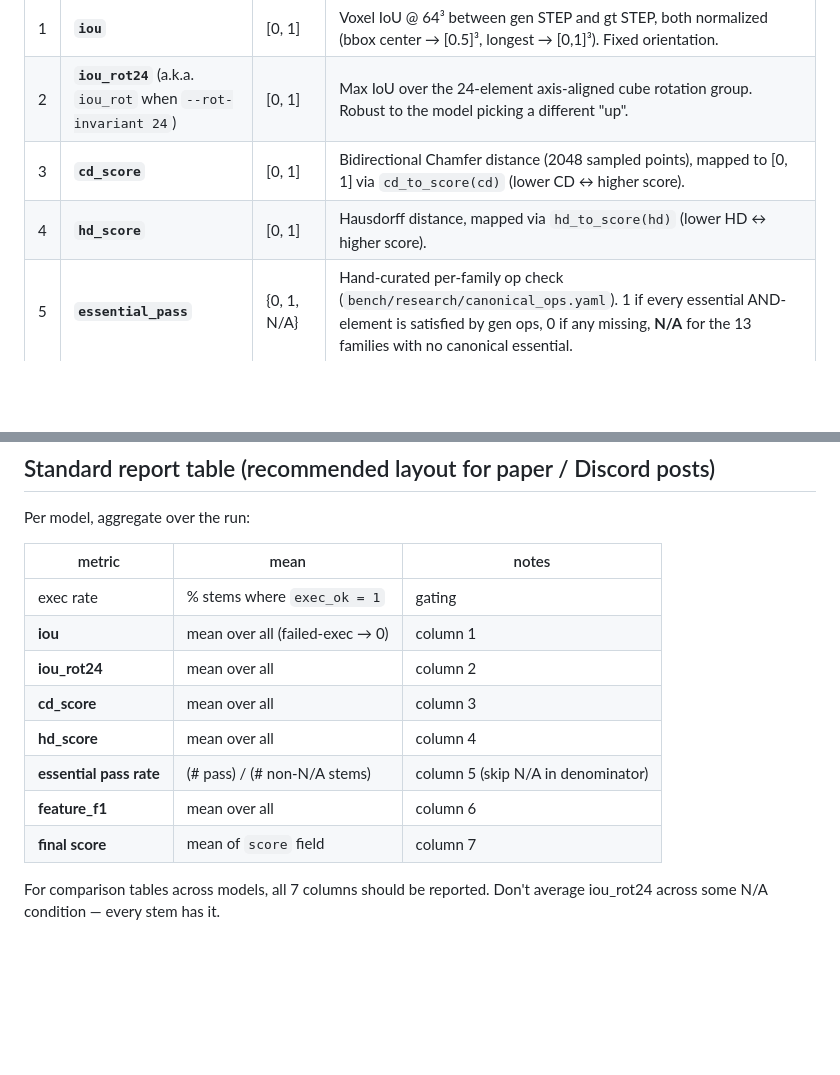
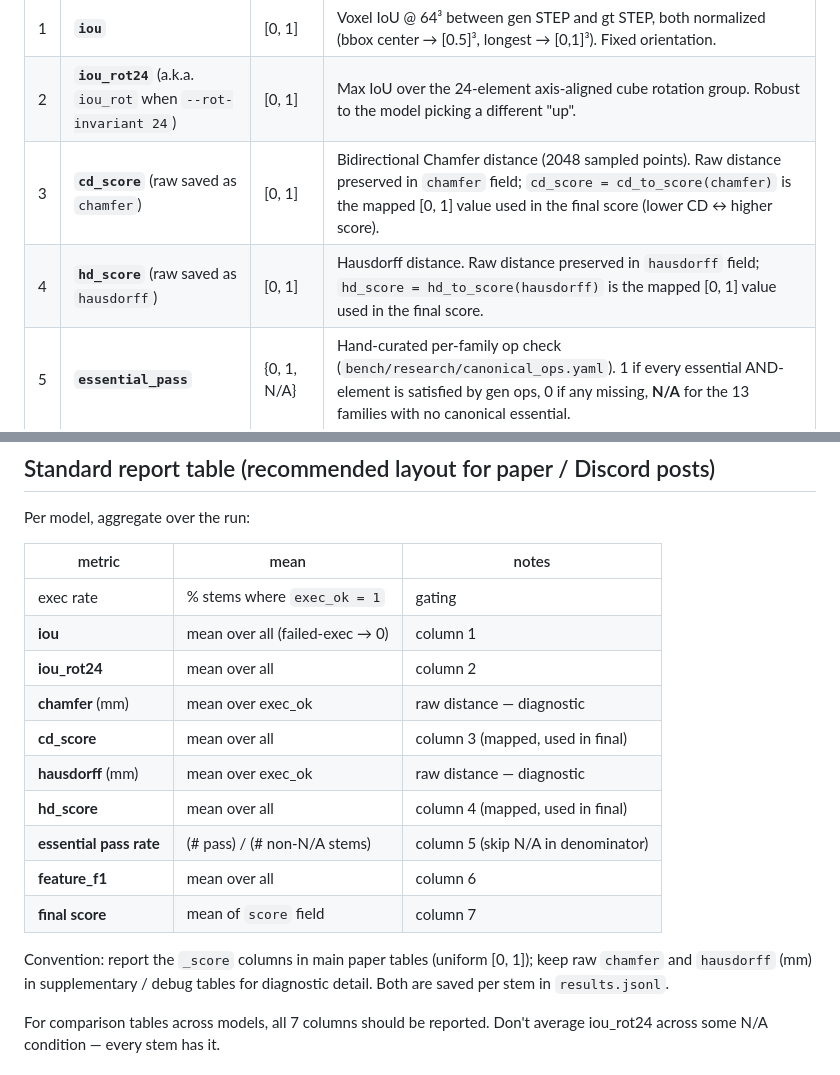
Before and after one commit to HaozheZhang6/Cadance, a Markdown page: bench/SCORING.md, 2 parts joined by grey strips. Drawn GitHub-style; blank space fills up the shorter version.

Commit message:
ops-score: SCORING.md note raw cd/hd are preserved alongside mapped scores
每条 results.jsonl 实际保存:
  chamfer     ← raw mm distance (diagnostic)
  cd_score    ← cd_to_score(chamfer), 进 final score
  hausdorff   ← raw mm distance (diagnostic)
  hd_score    ← hd_to_score(hausdorff), 进 final score

paper 主表用 _score 列 (uniform [0,1]), 附录/debug 用 raw mm.

```diff
--- a/bench/SCORING.md
+++ b/bench/SCORING.md
@@ -6,8 +6,8 @@ Every img2cq bench run produces one row per stem. Every stem row has these 7 col
 |---|---|---|---|
 | 1 | **`iou`** | [0, 1] | Voxel IoU @ 64³ between gen STEP and gt STEP, both normalized (bbox center → [0.5]³, longest → [0,1]³). Fixed orientation. |
 | 2 | **`iou_rot24`** (a.k.a. `iou_rot` when `--rot-invariant 24`) | [0, 1] | Max IoU over the 24-element axis-aligned cube rotation group. Robust to the model picking a different "up". |
-| 3 | **`cd_score`** | [0, 1] | Bidirectional Chamfer distance (2048 sampled points), mapped to [0, 1] via `cd_to_score(cd)` (lower CD ↔ higher score). |
-| 4 | **`hd_score`** | [0, 1] | Hausdorff distance, mapped via `hd_to_score(hd)` (lower HD ↔ higher score). |
+| 3 | **`cd_score`** (raw saved as `chamfer`) | [0, 1] | Bidirectional Chamfer distance (2048 sampled points). Raw distance preserved in `chamfer` field; `cd_score = cd_to_score(chamfer)` is the mapped [0, 1] value used in the final score (lower CD ↔ higher score). |
+| 4 | **`hd_score`** (raw saved as `hausdorff`) | [0, 1] | Hausdorff distance. Raw distance preserved in `hausdorff` field; `hd_score = hd_to_score(hausdorff)` is the mapped [0, 1] value used in the final score. |
 | 5 | **`essential_pass`** | {0, 1, N/A} | Hand-curated per-family op check (`bench/research/canonical_ops.yaml`). 1 if every essential AND-element is satisfied by gen ops, 0 if any missing, **N/A** for the 13 families with no canonical essential. |
 | 6 | **`feature_f1`** | [0, 1] | F1 over `{has_chamfer, has_fillet, has_hole}` indicators (independent of essential). |
 | 7 | **`score`** | [0, 1] | Final — linear combination of 1–6. |
@@ -76,11 +76,15 @@ Per model, aggregate over the run:
 | exec rate | % stems where `exec_ok = 1` | gating |
 | **iou** | mean over all (failed-exec → 0) | column 1 |
 | **iou_rot24** | mean over all | column 2 |
-| **cd_score** | mean over all | column 3 |
-| **hd_score** | mean over all | column 4 |
+| **chamfer** (mm) | mean over exec_ok | raw distance — diagnostic |
+| **cd_score** | mean over all | column 3 (mapped, used in final) |
+| **hausdorff** (mm) | mean over exec_ok | raw distance — diagnostic |
+| **hd_score** | mean over all | column 4 (mapped, used in final) |
 | **essential pass rate** | (# pass) / (# non-N/A stems) | column 5 (skip N/A in denominator) |
 | **feature_f1** | mean over all | column 6 |
 | **final score** | mean of `score` field | column 7 |
+
+Convention: report the `_score` columns in main paper tables (uniform [0, 1]); keep raw `chamfer` and `hausdorff` (mm) in supplementary / debug tables for diagnostic detail. Both are saved per stem in `results.jsonl`.
 
 For comparison tables across models, all 7 columns should be reported. Don't average iou_rot24 across some N/A condition — every stem has it.
 
```
